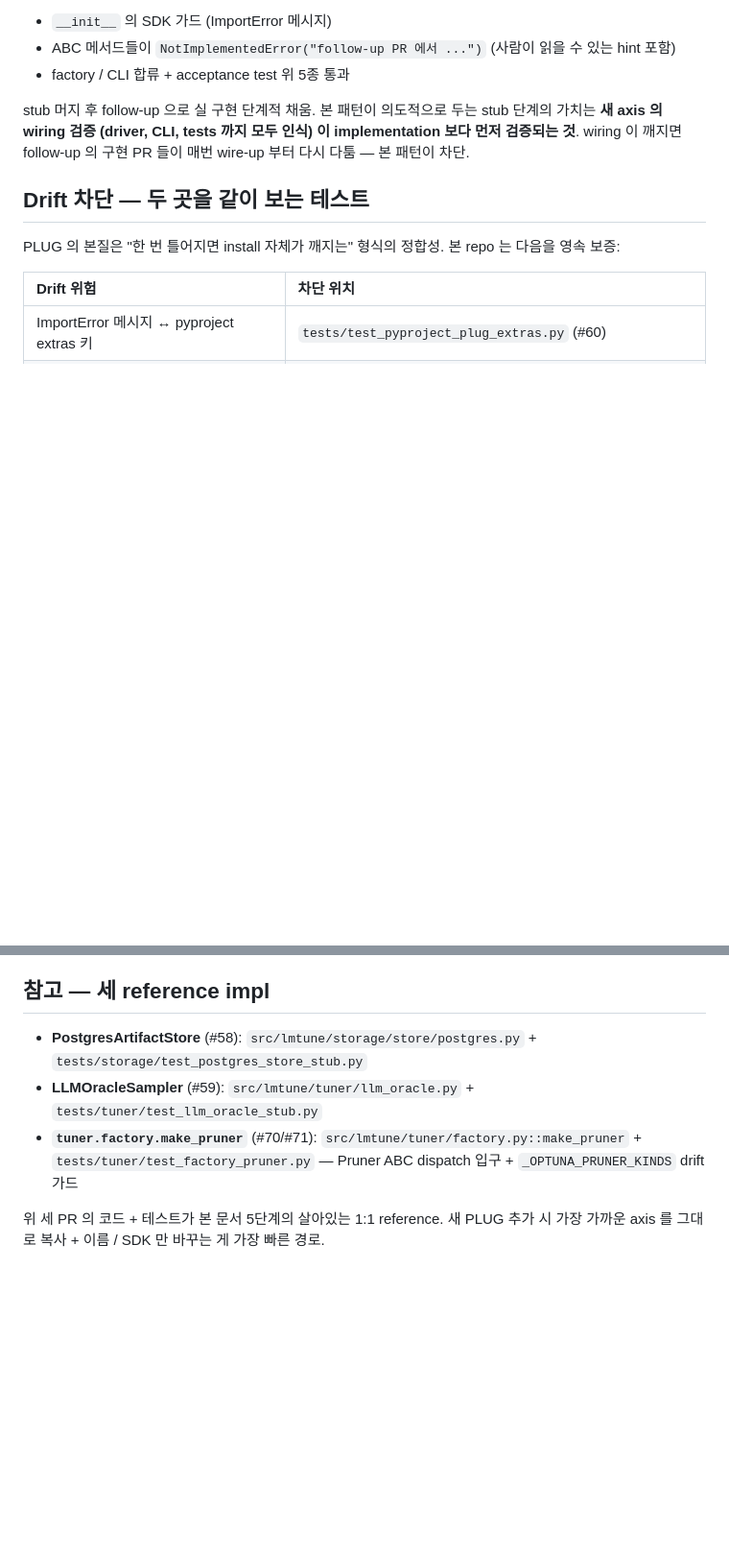
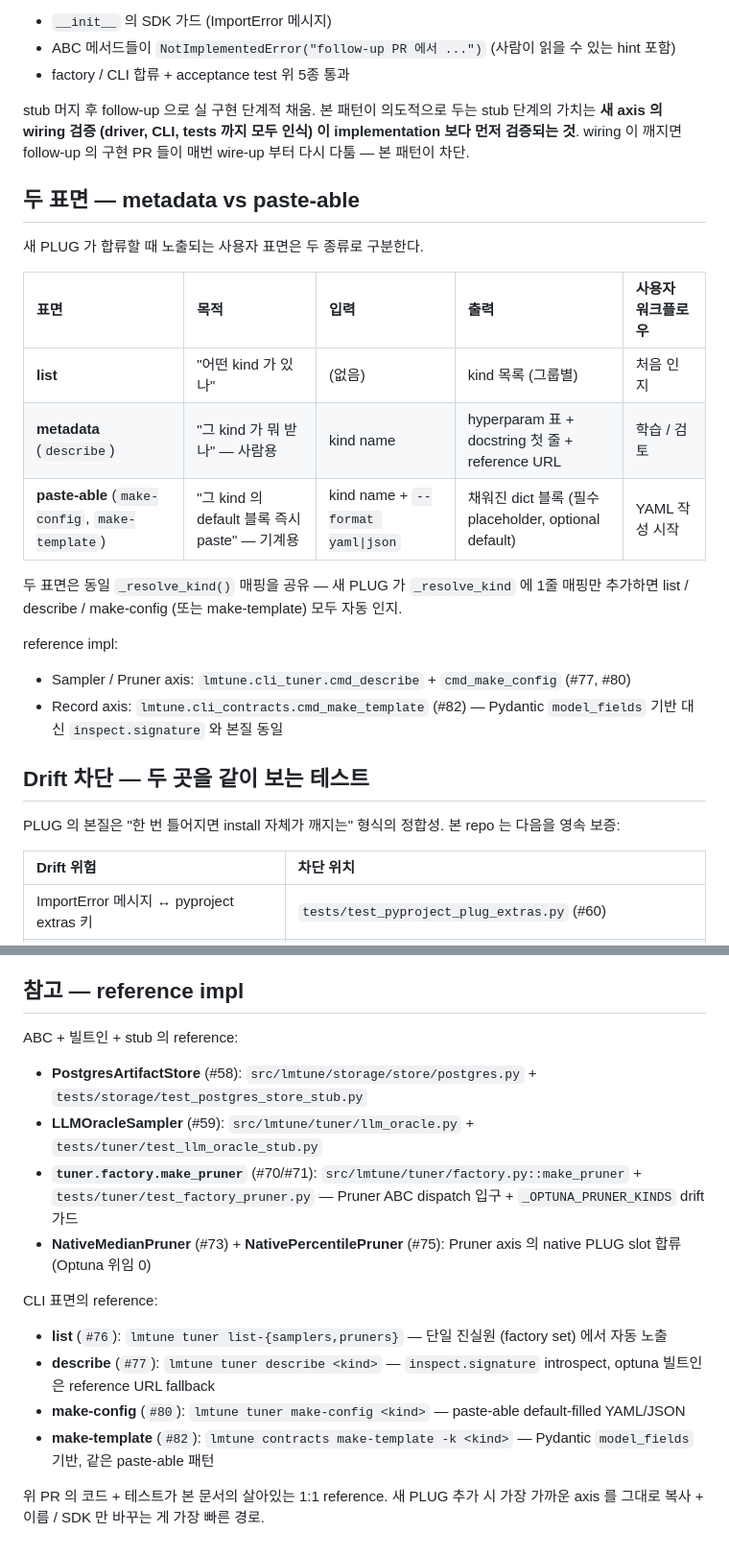
Before and after one commit to JinmooSeok-Dev/lmtune, a Markdown page: docs/architecture/PLUG_PATTERN.md, 2 parts joined by grey strips. Shown at 96% size. GitHub-like rendering; blank space fills up the shorter version.

Commit message:
docs(arch): PLUG_PATTERN.md 에 두 표면 (metadata / paste-able) 절 추가 (#82 후속) (#84)
list / describe / make-config(make-template) 의 세 CLI 표면이 PLUG axis 마다
대칭으로 갖춰졌으므로 이를 문서로 영속화. 각 표면의 목적·입력·출력·사용자
워크플로우를 표로 정리하고 "참고 — reference impl" 섹션을 ABC + 빌트인 + stub
참조 / CLI 표면 참조 두 그룹으로 확장.

- "두 표면 — metadata vs paste-able" 절 신규 (Drift 차단 절 직전)
- "참고 — reference impl" 절 확장: PostgresArtifactStore (#58), LLMOracleSampler
  (#59), make_pruner (#70/#71), NativeMedianPruner (#73), NativePercentilePruner
  (#75), CLI list (#76), describe (#77), make-config (#80), make-template (#82)
- diff 31 lines (27+/4-)

Co-authored-by: Claude Opus 4.7 (1M context) <noreply@anthropic.com>

```diff
--- a/docs/architecture/PLUG_PATTERN.md
+++ b/docs/architecture/PLUG_PATTERN.md
@@ -164,6 +164,22 @@ stub 단계의 가치는 **새 axis 의 wiring 검증 (driver, CLI, tests 까지
 이 implementation 보다 먼저 검증되는 것**. wiring 이 깨지면 follow-up 의 구현
 PR 들이 매번 wire-up 부터 다시 다툼 — 본 패턴이 차단.
 
+## 두 표면 — metadata vs paste-able
+
+새 PLUG 가 합류할 때 노출되는 사용자 표면은 두 종류로 구분한다.
+
+| 표면 | 목적 | 입력 | 출력 | 사용자 워크플로우 |
+|:---|:---|:---|:---|:---|
+| **list** | "어떤 kind 가 있나" | (없음) | kind 목록 (그룹별) | 처음 인지 |
+| **metadata** (`describe`) | "그 kind 가 뭐 받나" — 사람용 | kind name | hyperparam 표 + docstring 첫 줄 + reference URL | 학습 / 검토 |
+| **paste-able** (`make-config`, `make-template`) | "그 kind 의 default 블록 즉시 paste" — 기계용 | kind name + `--format yaml\|json` | 채워진 dict 블록 (필수 placeholder, optional default) | YAML 작성 시작 |
+
+두 표면은 동일 `_resolve_kind()` 매핑을 공유 — 새 PLUG 가 `_resolve_kind` 에 1줄 매핑만 추가하면 list / describe / make-config (또는 make-template) 모두 자동 인지.
+
+reference impl:
+- Sampler / Pruner axis: `lmtune.cli_tuner.cmd_describe` + `cmd_make_config` (#77, #80)
+- Record axis: `lmtune.cli_contracts.cmd_make_template` (#82) — Pydantic `model_fields` 기반 대신 `inspect.signature` 와 본질 동일
+
 ## Drift 차단 — 두 곳을 같이 보는 테스트
 
 PLUG 의 본질은 "한 번 틀어지면 install 자체가 깨지는" 형식의 정합성. 본 repo
@@ -191,12 +207,19 @@ PLUG 의 본질은 "한 번 틀어지면 install 자체가 깨지는" 형식의
 - [ ] `docs/architecture/REFACTOR-PLAN.md` CHANGELOG entry
 - [ ] (옵션) README 의 PLUG 표에 row 추가
 
-## 참고 — 세 reference impl
+## 참고 — reference impl
 
+ABC + 빌트인 + stub 의 reference:
 - **PostgresArtifactStore** (#58): `src/lmtune/storage/store/postgres.py` + `tests/storage/test_postgres_store_stub.py`
 - **LLMOracleSampler** (#59): `src/lmtune/tuner/llm_oracle.py` + `tests/tuner/test_llm_oracle_stub.py`
 - **`tuner.factory.make_pruner`** (#70/#71): `src/lmtune/tuner/factory.py::make_pruner` + `tests/tuner/test_factory_pruner.py` — Pruner ABC dispatch 입구 + `_OPTUNA_PRUNER_KINDS` drift 가드
+- **NativeMedianPruner** (#73) + **NativePercentilePruner** (#75): Pruner axis 의 native PLUG slot 합류 (Optuna 위임 0)
 
-위 세 PR 의 코드 + 테스트가 본 문서 5단계의 살아있는 1:1 reference. 새 PLUG
-추가 시 가장 가까운 axis 를 그대로 복사 + 이름 / SDK 만 바꾸는 게 가장 빠른
-경로.
+CLI 표면의 reference:
+- **list** (`#76`): `lmtune tuner list-{samplers,pruners}` — 단일 진실원 (factory set) 에서 자동 노출
+- **describe** (`#77`): `lmtune tuner describe <kind>` — `inspect.signature` introspect, optuna 빌트인은 reference URL fallback
+- **make-config** (`#80`): `lmtune tuner make-config <kind>` — paste-able default-filled YAML/JSON
+- **make-template** (`#82`): `lmtune contracts make-template -k <kind>` — Pydantic `model_fields` 기반, 같은 paste-able 패턴
+
+위 PR 의 코드 + 테스트가 본 문서의 살아있는 1:1 reference. 새 PLUG 추가 시
+가장 가까운 axis 를 그대로 복사 + 이름 / SDK 만 바꾸는 게 가장 빠른 경로.
```
